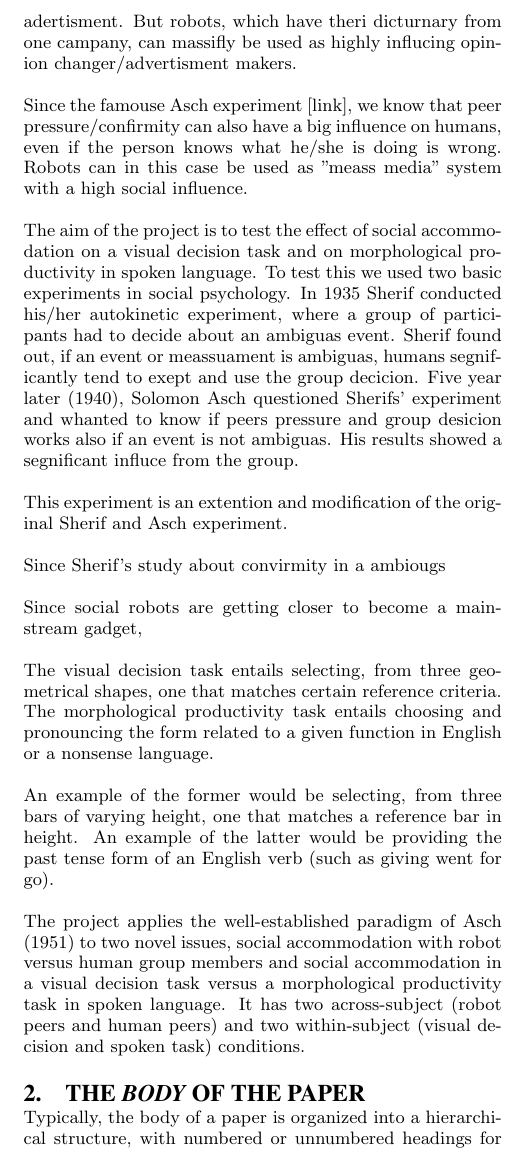
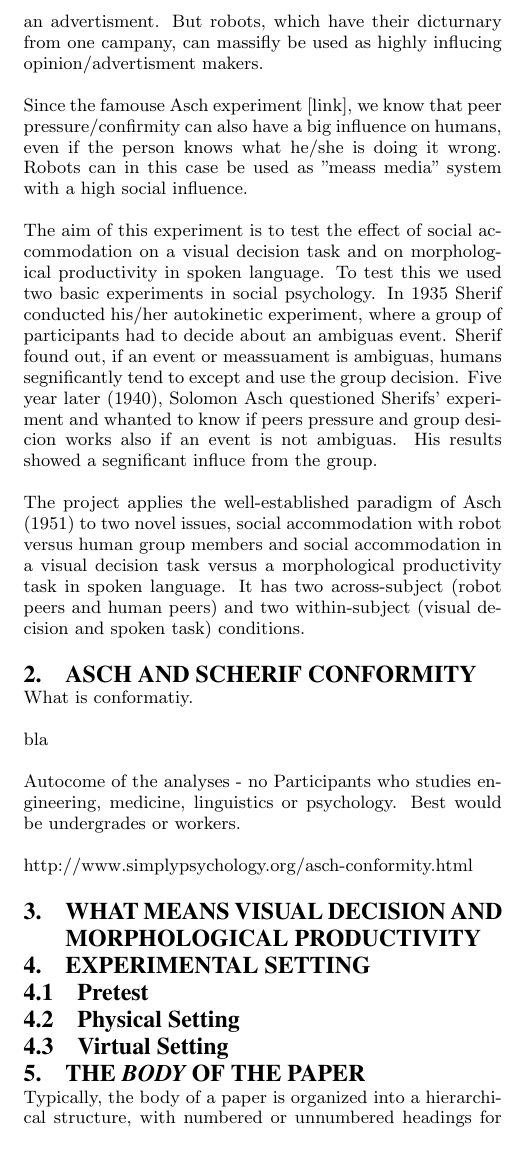
Before and after one commit to BrandiATMuhkuh/aschgenerator, a LaTeX paper (paper/sigproc-sp.tex): part of one column of page 2 of 5, cut so that both start at the same text. Compiled offline with pdfLaTeX.

Commit message:
modified asch lines to fit with the asch paper

```diff
--- a/paper/sigproc-sp.tex
+++ b/paper/sigproc-sp.tex
@@ -169,27 +169,39 @@ Looking at this developmen, one can predict a future where rbots help in the off
 
-When robots get more simmilar to humans, we except them easier as friends, companions and lifing creatures. This social bond makes it easy to influce/persuade a human. It is hte same effect as a friend tells us about a great product. Because it is a friend, we will trust him/her more than an adertisment. But robots, which have theri dicturnary from one campany, can massifly be used as highly influcing opinion changer/advertisment makers.
+When robots get more simmilar to humans, we except them easier as friends, companions and lifing creatures. This social bond makes it easy to influce/persuade a human. It is the same effect as a friend tells us about a great product. Because it is a friend, we will trust him/her more than an advertisment. But robots, which have their dicturnary from one campany, can massifly be used as highly influcing opinion/advertisment makers.
 
-Since the famouse Asch experiment [link], we know that peer pressure/confirmity can also have a big influence on humans, even if the person knows what he/she is doing is wrong. Robots can in this case be used as "meass media" system with a high social influence.
+Since the famouse Asch experiment [link], we know that peer pressure/confirmity can also have a big influence on humans, even if the person knows what he/she is doing it wrong. Robots can in this case be used as "meass media" system with a high social influence.
 
 
-
-
-The aim of the project is to test the effect of social accommodation on a visual decision task and on morphological productivity in spoken language. To test this we used two basic experiments in social psychology. In 1935 Sherif conducted his/her autokinetic experiment, where a group of participants had to decide about an ambiguas event. Sherif found out, if an event or meassuament is ambiguas, humans segnificantly tend to exept and use the group decicion. Five year later (1940), Solomon Asch questioned Sherifs' experiment and whanted to know if peers pressure and group desicion works also if an event is not ambiguas. His results showed a segnificant influce from the group.
-
-This experiment is an extention and modification of the original Sherif and Asch experiment.
-
-
- Since Sherif's study about convirmity in a ambiougs
-
-Since social robots are getting closer to become a mainstream gadget,
-
-The visual decision task entails selecting, from three geometrical shapes, one that matches certain reference criteria. The morphological productivity task entails choosing and pronouncing the form related to a given function in English or a nonsense language.
-
-An example of the former would be selecting, from three bars of varying height, one that matches a reference bar in height. An example of the latter would be providing the past tense form of an English verb (such as giving went for go).
+The aim of this experiment is to test the effect of social accommodation on a visual decision task and on morphological productivity in spoken language. To test this we used two basic experiments in social psychology. In 1935 Sherif conducted his/her autokinetic experiment, where a group of participants had to decide about an ambiguas event. Sherif found out, if an event or meassuament is ambiguas, humans segnificantly tend to except and use the group decision. Five year later (1940), Solomon Asch questioned Sherifs' experiment and whanted to know if peers pressure and group desicion works also if an event is not ambiguas. His results showed a segnificant influce from the group.
 
 The project applies the well-established paradigm of Asch (1951) to two novel issues, social accommodation with robot versus human group members and social accommodation in a visual decision task versus a morphological productivity task in spoken language. It has two across-subject (robot peers and human peers) and two within-subject (visual decision and spoken task) conditions.
 
+% Hypothesis
 
+\section{Asch and Scherif Conformity}
+What is conformatiy.
+
+bla
+
+
+Autocome of the analyses
+- no Participants who studies engineering, medicine, linguistics or psychology. Best would be undergrades or workers.
+
+
+http://www.simplypsychology.org/asch-conformity.html
+
+
+\section{What means visual decision and morphological productivity}
+
+
+\section{Experimental Setting}
+
+\subsection{Pretest}
+
+
+\subsection{Physical Setting}
+
+\subsection{Virtual Setting}
 
 
 
```
Also changed, not shown: paper/sigproc-sp.pdf, paper/sigproc-sp.tex (2 more changed lines), 7 other files.
